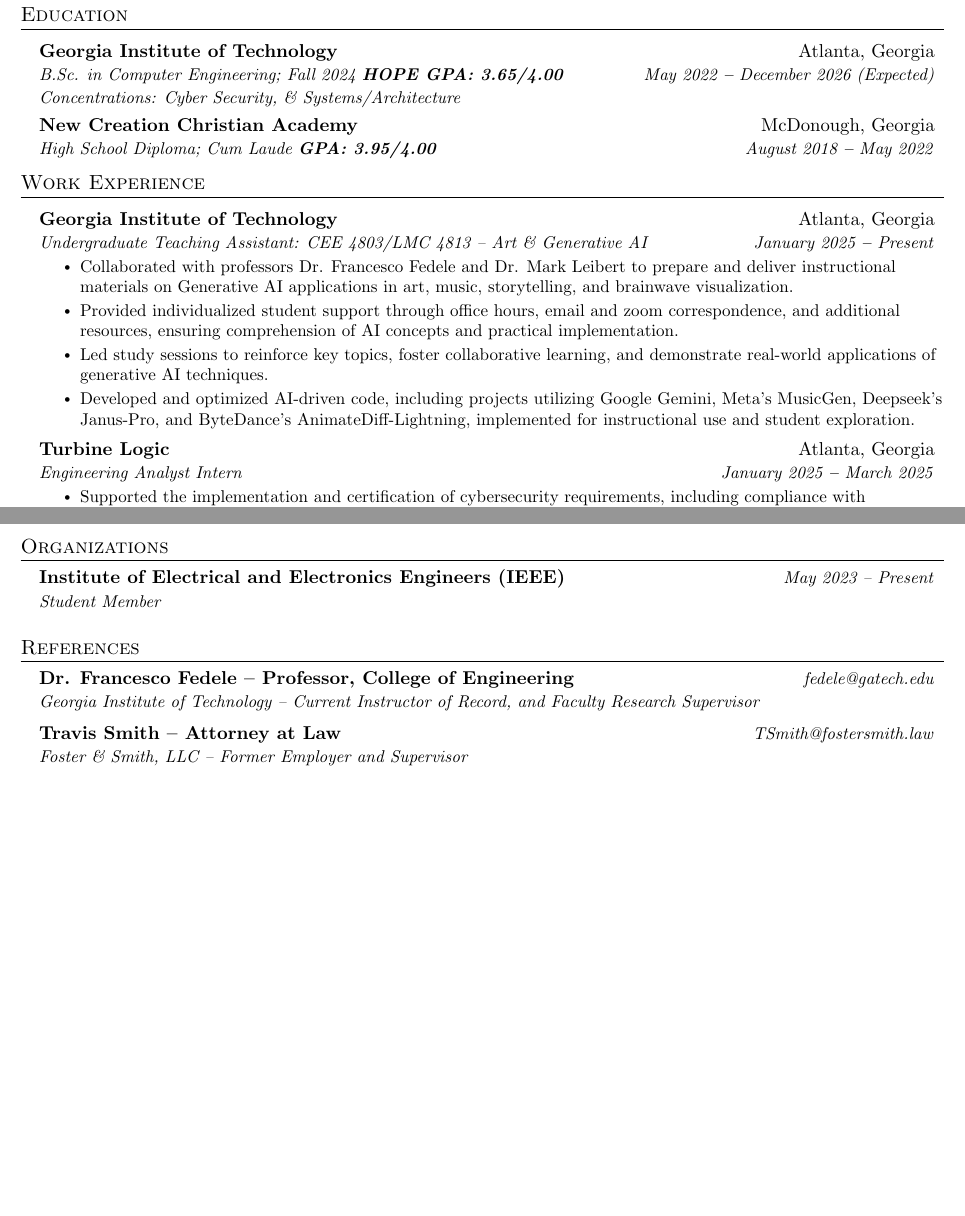
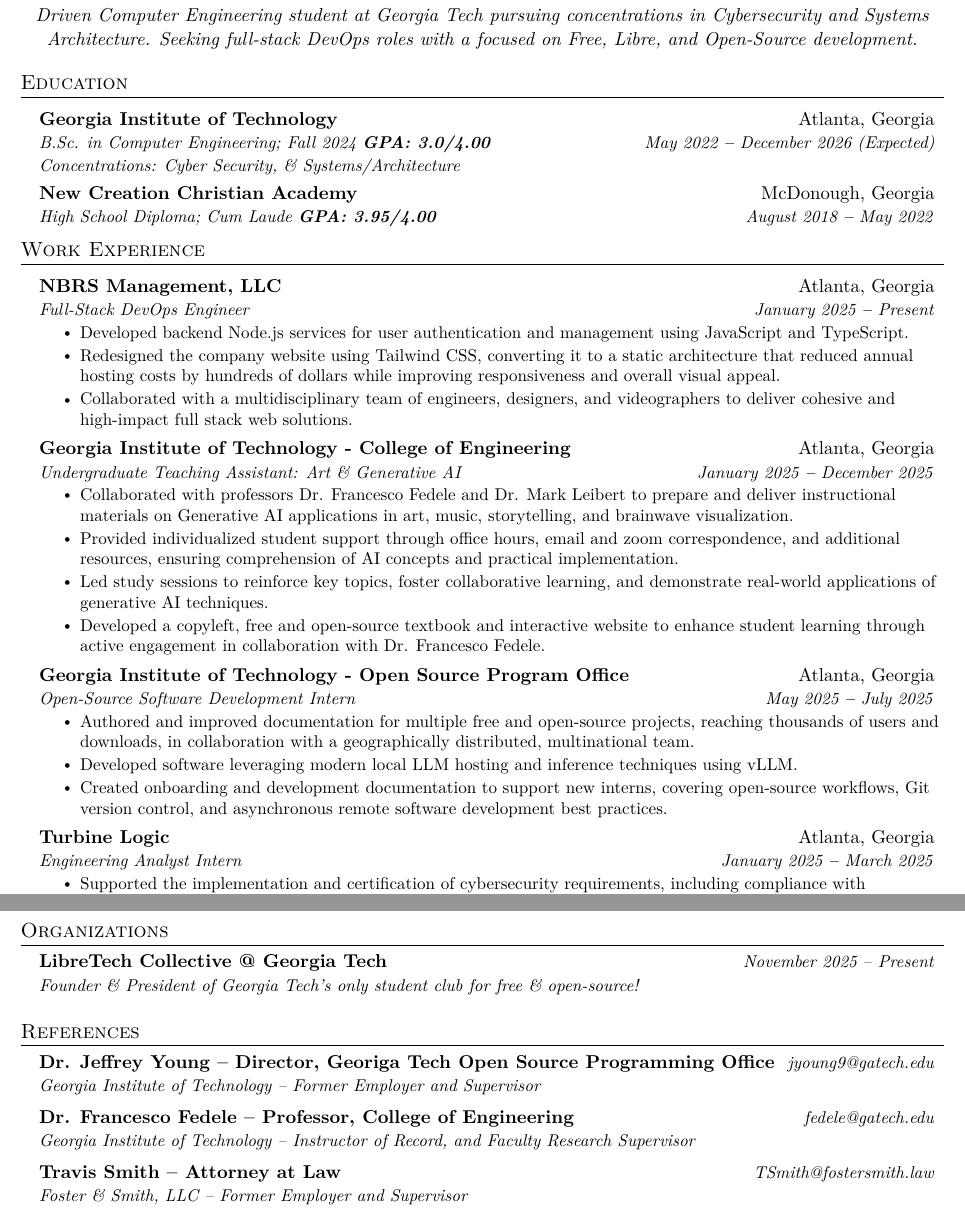
Before and after one commit to rockenman1234/resume, a LaTeX document (main.tex): two parts of pages 1 and 4 of 4, joined at a grey line, cut at the place of the change, the shorter picture padded with empty space. Compiled offline with pdfLaTeX.

Commit message:
Add files via upload

```diff
--- a/main.tex
+++ b/main.tex
@@ -5,7 +5,7 @@
 %------------------------
 
 \documentclass[letterpaper,11pt]{article}
-
+\usepackage{lmodern}
 \usepackage{latexsym}
 \usepackage[empty]{fullpage}
 \usepackage{titlesec}
@@ -148,7 +148,9 @@
     \text{\faFlag} U.S. Citizen
 \end{center}
 
-
+\begin{center}
+\textit{Driven Computer Engineering student at Georgia Tech pursuing concentrations in Cybersecurity and Systems Architecture. Seeking full-stack DevOps roles with a focused on Free, Libre, and Open-Source development.}
+\end{center}
 
 %----------- EDUCATION -----------
 
@@ -160,7 +162,7 @@
       {Georgia Institute of Technology
       % \normalfont{(Admission rate: 0.85\%)}
       }{Atlanta, Georgia}
-      {B.Sc. in Computer Engineering; Fall 2024 \textbf{HOPE GPA: 3.65/4.00}}{May 2022 \textbf{--} December 2026 (Expected)}
+      {B.Sc. in Computer Engineering; Fall 2024 \textbf{GPA: 3.0/4.00}}{May 2022 \textbf{--} December 2026 (Expected)}
       {Concentrations: Cyber Security, \& Systems/Architecture}
       {}
 
@@ -184,23 +181,41 @@
   \resumeSubHeadingListStart
 
     \resumeSubheading
-    {Georgia Institute of Technology}{Atlanta, Georgia}
-    {Undergraduate Teaching Assistant: CEE 4803/LMC 4813 – Art \& Generative AI}{January 2025 \textbf{--} Present}
+    {NBRS Management, LLC}{Atlanta, Georgia}
+    {Full-Stack DevOps Engineer}{January 2025 \textbf{--} Present}
+    \resumeItemListStart
+    \resumeItem{Developed backend Node.js services for user authentication and management using JavaScript and TypeScript.}
+    \resumeItem{Redesigned the company website using Tailwind CSS, converting it to a static architecture that reduced annual hosting costs by hundreds of dollars while improving responsiveness and overall visual appeal.}
+    \resumeItem{Collaborated with a multidisciplinary team of engineers, designers, and videographers to deliver cohesive and high-impact full stack web solutions.}
+    \resumeItemListEnd
+
+    \resumeSubheading
+    {Georgia Institute of Technology - College of Engineering}{Atlanta, Georgia}
+    {Undergraduate Teaching Assistant: Art \& Generative AI}{January 2025 \textbf{--} December 2025}
       \resumeItemListStart
         \resumeItem{Collaborated with professors Dr. Francesco Fedele and Dr. Mark Leibert to prepare and deliver instructional materials on Generative AI applications in art, music, storytelling, and brainwave visualization.}
         \resumeItem{Provided individualized student support through office hours, email and zoom correspondence, and additional resources, ensuring comprehension of AI concepts and practical implementation.}
         \resumeItem{Led study sessions to reinforce key topics, foster collaborative learning, and demonstrate real-world applications of generative AI techniques.}
-        \resumeItem{Developed and optimized AI-driven code, including projects utilizing Google Gemini, Meta's MusicGen, Deepseek's Janus-Pro, and ByteDance's AnimateDiff-Lightning, implemented for instructional use and student exploration.}
+        \resumeItem{Developed a copyleft, free and open-source textbook and interactive website to enhance student learning through active engagement in collaboration with Dr. Francesco Fedele.}
       \resumeItemListEnd
 
-    \resumeSubheading
+\resumeSubheading
+    {Georgia Institute of Technology - Open Source Program Office}{Atlanta, Georgia}
+    {Open-Source Software Development Intern}{May 2025 \textbf{--} July 2025}
+    \resumeItemListStart
+    \resumeItem{Authored and improved documentation for multiple free and open-source projects, reaching thousands of users and downloads, in collaboration with a geographically distributed, multinational team.}
+    \resumeItem{Developed software leveraging modern local LLM hosting and inference techniques using vLLM.}
+    \resumeItem{Created onboarding and development documentation to support new interns, covering open-source workflows, Git version control, and asynchronous remote software development best practices.}
+\resumeItemListEnd
+
+\resumeSubheading
     {Turbine Logic}{Atlanta, Georgia}
     {Engineering Analyst Intern}{January 2025 \textbf{--} March 2025}
     \resumeItemListStart
     \resumeItem{Supported the implementation and certification of cybersecurity requirements, including compliance with government standards and other industry regulations, to enhance the organization's security posture.}
     \resumeItem{Collaborated with cross-functional teams to assess cybersecurity risks and develop mitigation strategies, enhancing protection against potential vulnerabilities and threats.}
     \resumeItem{Contributed to technical documentation for server configurations, security policies, and compliance procedures to support ongoing audits and certification processes.}
-    \resumeItemListEnd
+\resumeItemListEnd
 
 \resumeSubheading
     {Valmet, Inc.}{Atlanta, Georgia}
@@ -398,8 +413,8 @@
 \section{Organizations}
   \resumeSubHeadingListStart
 
-    \resumeOrganizationHeading
-     {Institute of Electrical and Electronics Engineers (IEEE)}{May 2023 -- Present}{Student Member} \\
+      \resumeOrganizationHeading
+     {LibreTech Collective @ Georgia Tech}{November 2025 -- Present}{Founder \& President of Georgia Tech's only student club for free \& open-source!} \\
      \vspace{3pt}
 
   \resumeSubHeadingListEnd
@@ -421,7 +436,10 @@
     \resumeSubHeadingListStart
 
     \resumeOrganizationHeading
-    {Dr. Francesco Fedele -- Professor, College of Engineering}{fedele@gatech.edu}{Georgia Institute of Technology -- Current Instructor of Record, and Faculty Research Supervisor}
+    {Dr. Jeffrey Young -- Director, Georiga Tech Open Source Programming Office}{jyoung9@gatech.edu}{Georgia Institute of Technology -- Former Employer and Supervisor}
+
+    \resumeOrganizationHeading
+    {Dr. Francesco Fedele -- Professor, College of Engineering}{fedele@gatech.edu}{Georgia Institute of Technology -- Instructor of Record, and Faculty Research Supervisor}
 
     \resumeOrganizationHeading
     {Travis Smith -- Attorney at Law}{TSmith@fostersmith.law}{Foster \& Smith, LLC -- Former Employer and Supervisor}
```
Also changed, not shown: Resume.pdf, main.tex (7 more changed lines).
